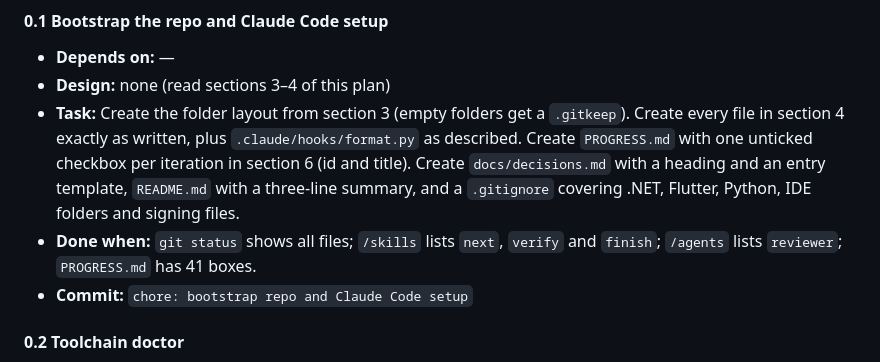
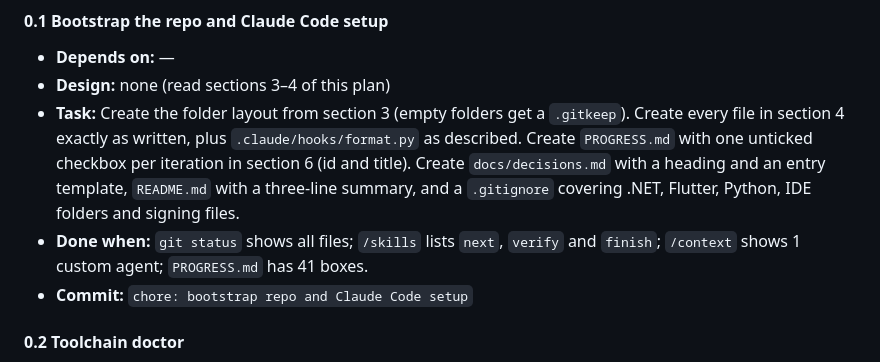
Before and after one commit to KumarageKPV/PadLink, a Markdown page: PLAN.md, the part around the change. Drawn GitHub-style.

Commit message:
docs: check 0.1's custom agent with /context instead of /agents
The /agents wizard has been removed from Claude Code.

Co-Authored-By: Claude Opus 5.5 <noreply@anthropic.com>

```diff
--- a/PLAN.md
+++ b/PLAN.md
@@ -259,7 +259,7 @@ Each block below is the instruction Claude follows. "Design" lists the `docs/des
 - **Depends on:** —
 - **Design:** none (read sections 3–4 of this plan)
 - **Task:** Create the folder layout from section 3 (empty folders get a `.gitkeep`). Create every file in section 4 exactly as written, plus `.claude/hooks/format.py` as described. Create `PROGRESS.md` with one unticked checkbox per iteration in section 6 (id and title). Create `docs/decisions.md` with a heading and an entry template, `README.md` with a three-line summary, and a `.gitignore` covering .NET, Flutter, Python, IDE folders and signing files.
-- **Done when:** `git status` shows all files; `/skills` lists `next`, `verify` and `finish`; `/agents` lists `reviewer`; `PROGRESS.md` has 41 boxes.
+- **Done when:** `git status` shows all files; `/skills` lists `next`, `verify` and `finish`; `/context` shows 1 custom agent; `PROGRESS.md` has 41 boxes.
 - **Commit:** `chore: bootstrap repo and Claude Code setup`
 
 #### 0.2 Toolchain doctor
```
